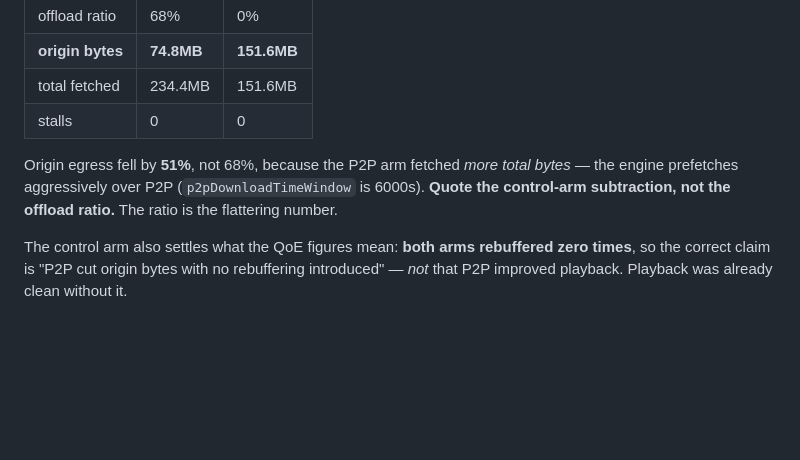
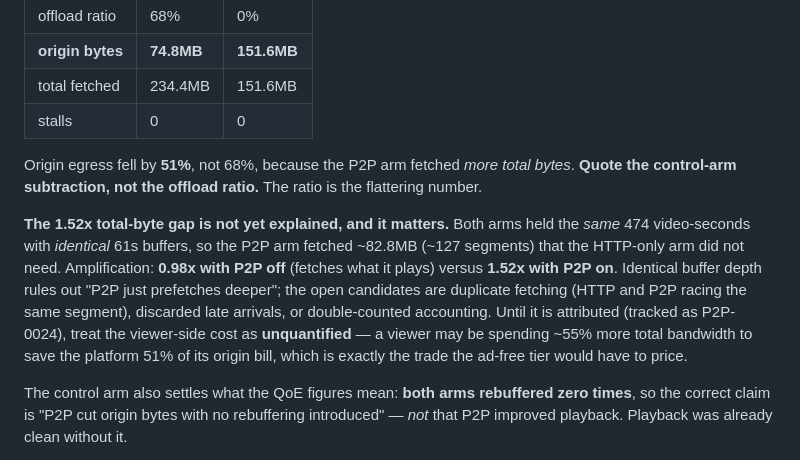
Before and after one commit to awictor/p2p-stream, a Markdown page: README.md, the part around the change. Drawn GitHub-style; blank space fills up the shorter version.

Commit message:
docs: [P2P-0024] - Flag the unexplained 1.52x total-byte inflation

```diff
--- a/README.md
+++ b/README.md
@@ -112,9 +112,18 @@ runs the identical scenario twice — once normally, once with `?p2p=off` — an
 | total fetched | 234.4MB | 151.6MB |
 | stalls | 0 | 0 |
 
-Origin egress fell by **51%**, not 68%, because the P2P arm fetched *more total bytes* — the
-engine prefetches aggressively over P2P (`p2pDownloadTimeWindow` is 6000s). **Quote the
+Origin egress fell by **51%**, not 68%, because the P2P arm fetched *more total bytes*. **Quote the
 control-arm subtraction, not the offload ratio.** The ratio is the flattering number.
+
+**The 1.52x total-byte gap is not yet explained, and it matters.** Both arms held the *same*
+474 video-seconds with *identical* 61s buffers, so the P2P arm fetched ~82.8MB (~127 segments)
+that the HTTP-only arm did not need. Amplification: **0.98x with P2P off** (fetches what it
+plays) versus **1.52x with P2P on**. Identical buffer depth rules out "P2P just prefetches
+deeper"; the open candidates are duplicate fetching (HTTP and P2P racing the same segment),
+discarded late arrivals, or double-counted accounting. Until it is attributed (tracked as
+P2P-0024), treat the viewer-side cost as **unquantified** — a viewer may be spending ~55% more
+total bandwidth to save the platform 51% of its origin bill, which is exactly the trade the
+ad-free tier would have to price.
 
 The control arm also settles what the QoE figures mean: **both arms rebuffered zero times**, so
 the correct claim is "P2P cut origin bytes with no rebuffering introduced" — *not* that P2P
```
